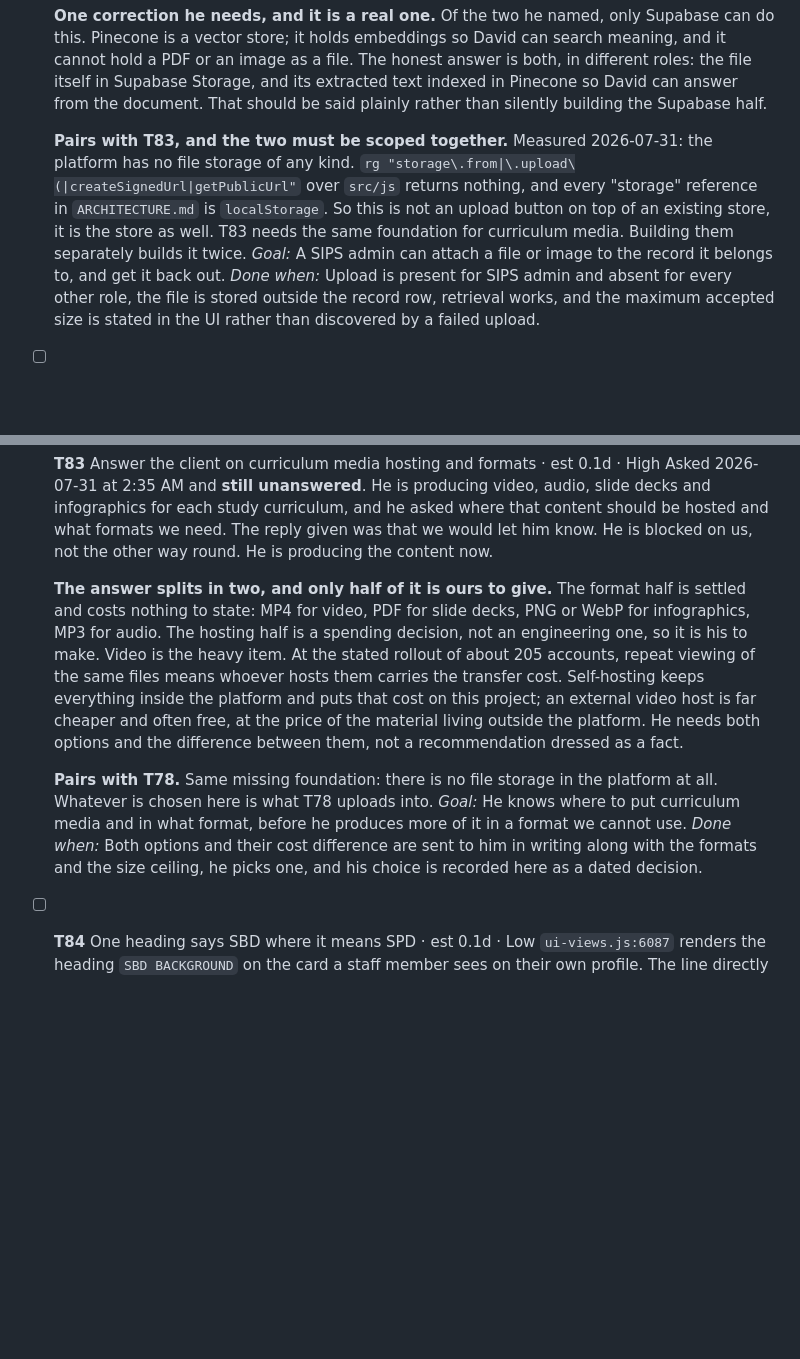
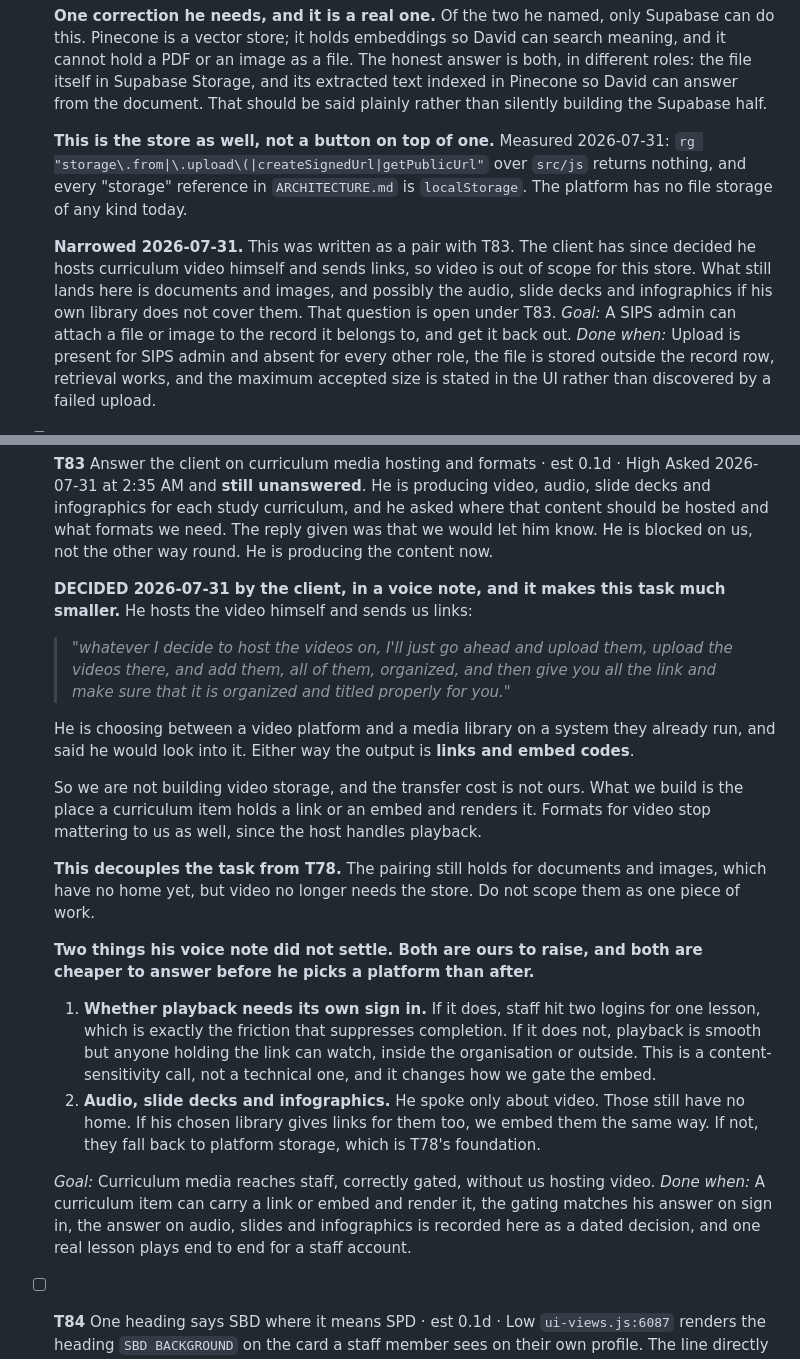
Before and after one commit to SIPS-HEALTHCARE/sbd-live-draft, a Markdown page: TASKS.md, 2 parts joined by grey strips. Rendered like a GitHub page; blank space fills up the shorter version.

Commit message:
Record the client's hosting decision on T83, and narrow T78 to match
The client answered T83 himself in a voice note on 31 July. He hosts the curriculum
video, organises and titles it, and sends us links and embed codes. His words: whatever
he decides to host the videos on, he will upload them there, organise all of them, and
give us the links. He is still choosing between a video platform and a media library on
a system they already run.

That makes T83 much smaller than it was written. We are not building video storage and
the transfer cost is not ours. What we build is the place a curriculum item holds a link
or an embed and renders it. Video formats stop mattering on our side too, since the host
handles playback.

It also decouples T83 from T78. The pairing still holds for documents and images, which
have no home yet, but video no longer needs the store, so they must not be scoped as one
piece of work. T78 narrowed to match.

Two things the voice note did not settle, both recorded under T83 rather than left in the
conversation, and both cheaper to answer before he picks a platform than after. Whether
playback needs its own sign in, which decides whether staff hit two logins for one lesson
or whether anyone holding a link can watch. And where the audio, slide decks and
infographics live, since he spoke only about video and those still have no home.

Transcript note for anyone re-checking the source: the voice note has to be transcribed at
a short chunk size. At ten seconds the decoder silently dropped the two platform names he
gave; at six seconds they are present. Length, not plausibility, is what reveals the loss.

```diff
--- a/TASKS.md
+++ b/TASKS.md
@@ -1505,11 +1505,15 @@ vocabulary these tasks are written in, including the SBD and SPD distinction tha
   in Supabase Storage, and its extracted text indexed in Pinecone so David can answer from the
   document. That should be said plainly rather than silently building the Supabase half.
 
-  **Pairs with T83, and the two must be scoped together.** Measured 2026-07-31: the platform has
-  no file storage of any kind. `rg "storage\.from|\.upload\(|createSignedUrl|getPublicUrl"` over
-  `src/js` returns nothing, and every "storage" reference in `ARCHITECTURE.md` is `localStorage`.
-  So this is not an upload button on top of an existing store, it is the store as well. T83 needs
-  the same foundation for curriculum media. Building them separately builds it twice.
+  **This is the store as well, not a button on top of one.** Measured 2026-07-31:
+  `rg "storage\.from|\.upload\(|createSignedUrl|getPublicUrl"` over `src/js` returns nothing, and
+  every "storage" reference in `ARCHITECTURE.md` is `localStorage`. The platform has no file
+  storage of any kind today.
+
+  **Narrowed 2026-07-31.** This was written as a pair with T83. The client has since decided he
+  hosts curriculum video himself and sends links, so video is out of scope for this store. What
+  still lands here is documents and images, and possibly the audio, slide decks and infographics
+  if his own library does not cover them. That question is open under T83.
   *Goal:* A SIPS admin can attach a file or image to the record it belongs to, and get it back out.
   *Done when:* Upload is present for SIPS admin and absent for every other role, the file is stored
   outside the record row, retrieval works, and the maximum accepted size is stated in the UI rather
@@ -1573,22 +1577,37 @@ vocabulary these tasks are written in, including the SBD and SPD distinction tha
   what formats we need. The reply given was that we would let him know.
   He is blocked on us, not the other way round. He is producing the content now.
 
-  **The answer splits in two, and only half of it is ours to give.**
-  The format half is settled and costs nothing to state: MP4 for video, PDF for slide decks, PNG
-  or WebP for infographics, MP3 for audio.
-  The hosting half is a spending decision, not an engineering one, so it is his to make. Video is
-  the heavy item. At the stated rollout of about 205 accounts, repeat viewing of the same files
-  means whoever hosts them carries the transfer cost. Self-hosting keeps everything inside the
-  platform and puts that cost on this project; an external video host is far cheaper and often
-  free, at the price of the material living outside the platform. He needs both options and the
-  difference between them, not a recommendation dressed as a fact.
-
-  **Pairs with T78.** Same missing foundation: there is no file storage in the platform at all.
-  Whatever is chosen here is what T78 uploads into.
-  *Goal:* He knows where to put curriculum media and in what format, before he produces more of it
-  in a format we cannot use.
-  *Done when:* Both options and their cost difference are sent to him in writing along with the
-  formats and the size ceiling, he picks one, and his choice is recorded here as a dated decision.
+  **DECIDED 2026-07-31 by the client, in a voice note, and it makes this task much smaller.**
+  He hosts the video himself and sends us links:
+
+  > *"whatever I decide to host the videos on, I'll just go ahead and upload them, upload the
+  > videos there, and add them, all of them, organized, and then give you all the link and make
+  > sure that it is organized and titled properly for you."*
+
+  He is choosing between a video platform and a media library on a system they already run, and
+  said he would look into it. Either way the output is **links and embed codes**.
+
+  So we are not building video storage, and the transfer cost is not ours. What we build is the
+  place a curriculum item holds a link or an embed and renders it. Formats for video stop
+  mattering to us as well, since the host handles playback.
+
+  **This decouples the task from T78.** The pairing still holds for documents and images, which
+  have no home yet, but video no longer needs the store. Do not scope them as one piece of work.
+
+  **Two things his voice note did not settle. Both are ours to raise, and both are cheaper to
+  answer before he picks a platform than after.**
+  1. **Whether playback needs its own sign in.** If it does, staff hit two logins for one lesson,
+     which is exactly the friction that suppresses completion. If it does not, playback is smooth
+     but anyone holding the link can watch, inside the organisation or outside. This is a
+     content-sensitivity call, not a technical one, and it changes how we gate the embed.
+  2. **Audio, slide decks and infographics.** He spoke only about video. Those still have no home.
+     If his chosen library gives links for them too, we embed them the same way. If not, they fall
+     back to platform storage, which is T78's foundation.
+
+  *Goal:* Curriculum media reaches staff, correctly gated, without us hosting video.
+  *Done when:* A curriculum item can carry a link or embed and render it, the gating matches his
+  answer on sign in, the answer on audio, slides and infographics is recorded here as a dated
+  decision, and one real lesson plays end to end for a staff account.
 
 - [ ] **T84** One heading says SBD where it means SPD · est 0.1d · Low
   `ui-views.js:6087` renders the heading `SBD BACKGROUND` on the card a staff member sees on their
```
